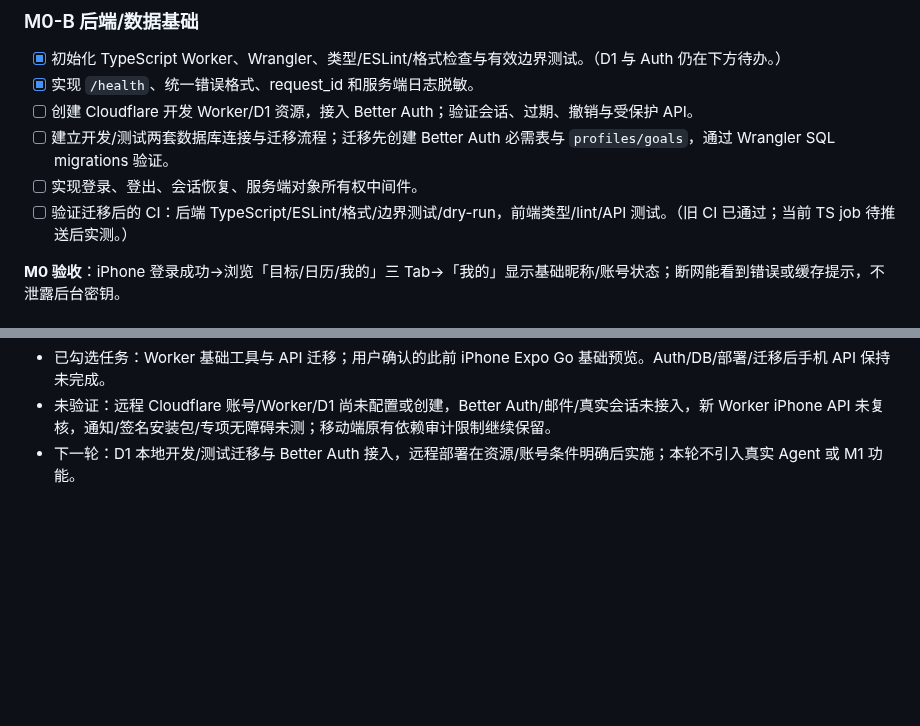
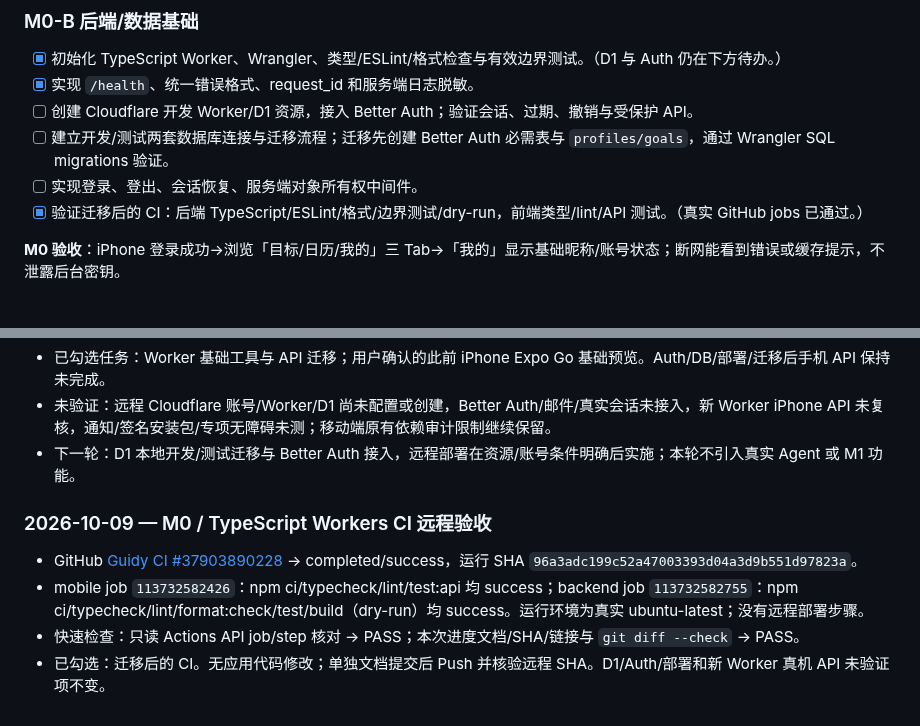
Before and after one commit to Tosidxyy/Guidy, a Markdown page: docs/TODO.md, 2 parts joined by grey strips. Drawn GitHub-style; blank space fills up the shorter version.

Commit message:
docs(todo): confirm Cloudflare TypeScript CI success

```diff
--- a/docs/TODO.md
+++ b/docs/TODO.md
@@ -40,7 +40,7 @@
 - [ ] 创建 Cloudflare 开发 Worker/D1 资源，接入 Better Auth；验证会话、过期、撤销与受保护 API。
 - [ ] 建立开发/测试两套数据库连接与迁移流程；迁移先创建 Better Auth 必需表与 `profiles/goals`，通过 Wrangler SQL migrations 验证。
 - [ ] 实现登录、登出、会话恢复、服务端对象所有权中间件。
-- [ ] 验证迁移后的 CI：后端 TypeScript/ESLint/格式/边界测试/dry-run，前端类型/lint/API 测试。（旧 CI 已通过；当前 TS job 待推送后实测。）
+- [x] 验证迁移后的 CI：后端 TypeScript/ESLint/格式/边界测试/dry-run，前端类型/lint/API 测试。（真实 GitHub jobs 已通过。）
 
 **M0 验收**：iPhone 登录成功→浏览「目标/日历/我的」三 Tab→「我的」显示基础昵称/账号状态；断网能看到错误或缓存提示，不泄露后台密钥。
 
@@ -272,3 +272,10 @@ flowchart TD
 - 已勾选任务：Worker 基础工具与 API 迁移；用户确认的此前 iPhone Expo Go 基础预览。Auth/DB/部署/迁移后手机 API 保持未完成。
 - 未验证：远程 Cloudflare 账号/Worker/D1 尚未配置或创建，Better Auth/邮件/真实会话未接入，新 Worker iPhone API 未复核，通知/签名安装包/专项无障碍未测；移动端原有依赖审计限制继续保留。
 - 下一轮：D1 本地开发/测试迁移与 Better Auth 接入，远程部署在资源/账号条件明确后实施；本轮不引入真实 Agent 或 M1 功能。
+
+### 2026-10-09 — M0 / TypeScript Workers CI 远程验收
+
+- GitHub [Guidy CI #37903890228](https://github.com/Tosidxyy/Guidy/actions/runs/37903890228) → completed/success，运行 SHA `96a3adc199c52a47003393d04a3d9b551d97823a`。
+- mobile job `113732582426`：npm ci/typecheck/lint/test:api 均 success；backend job `113732582755`：npm ci/typecheck/lint/format:check/test/build（dry-run）均 success。运行环境为真实 ubuntu-latest；没有远程部署步骤。
+- 快速检查：只读 Actions API job/step 核对 → PASS；本次进度文档/SHA/链接与 `git diff --check` → PASS。
+- 已勾选：迁移后的 CI。无应用代码修改；单独文档提交后 Push 并核验远程 SHA。D1/Auth/部署和新 Worker 真机 API 未验证项不变。
```
